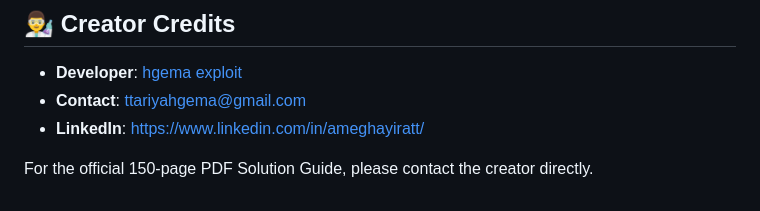
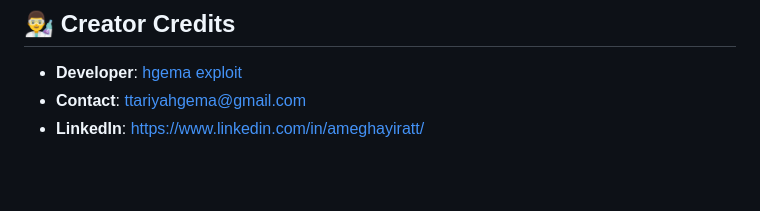
Before and after one commit to Amegh3/Burger-Lab-Vulnerable-Web-Application-BLVWA-, a Markdown page: README.md, the part around one of its changes. Drawn GitHub-style; blank space fills up the shorter version.

```diff
--- a/README.md
+++ b/README.md
@@ -195,5 +195,3 @@ Burger Labs is **not a real company**. It is a strictly fictional entity created
 *   **Developer**: [hgema exploit](https://www.linkedin.com/in/ameghayiratt/)
 *   **Contact**: ttariyahgema@gmail.com
 *   **LinkedIn**: https://www.linkedin.com/in/ameghayiratt/
-
-For the official 150-page PDF Solution Guide, please contact the creator directly.
```
Also changed, not shown: other parts of README.md (+1 -1 lines).
